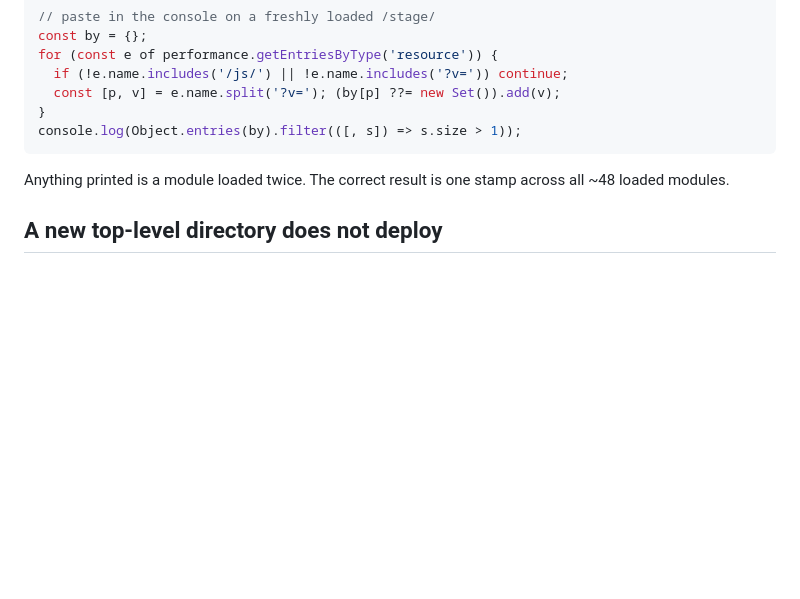
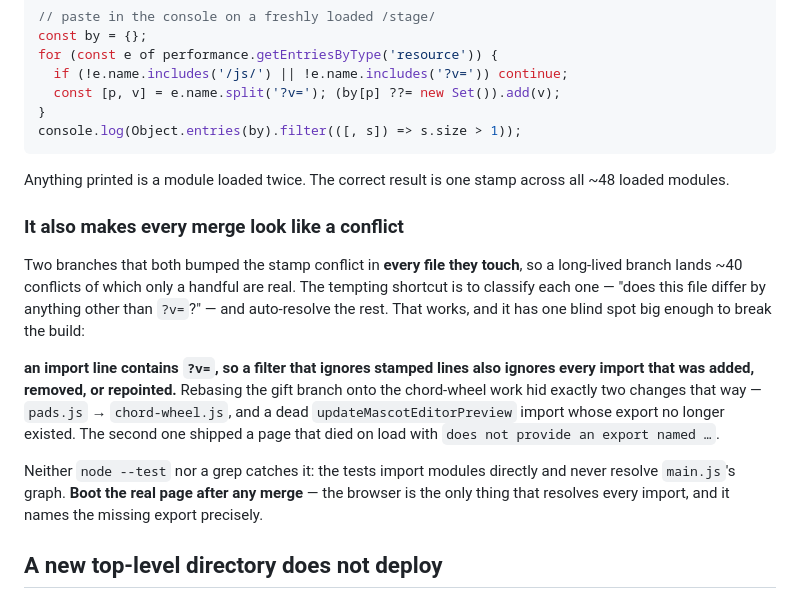
Before and after one commit to voloshyninthesky/av2, a Markdown page: notes/Gotchas.md, the part around the change. Rendered like a GitHub page; blank space fills up the shorter version.

```diff
--- a/notes/Gotchas.md
+++ b/notes/Gotchas.md
@@ -114,6 +114,23 @@ console.log(Object.entries(by).filter(([, s]) => s.size > 1));
 Anything printed is a module loaded twice. The correct result is one stamp across all ~48
 loaded modules.
 
+### It also makes every merge look like a conflict
+
+Two branches that both bumped the stamp conflict in **every file they touch**, so a long-lived
+branch lands ~40 conflicts of which only a handful are real. The tempting shortcut is to
+classify each one — "does this file differ by anything other than `?v=`?" — and auto-resolve
+the rest. That works, and it has one blind spot big enough to break the build:
+
+**an import line contains `?v=`, so a filter that ignores stamped lines also ignores every
+import that was added, removed, or repointed.** Rebasing the gift branch onto the chord-wheel
+work hid exactly two changes that way — `pads.js` → `chord-wheel.js`, and a dead
+`updateMascotEditorPreview` import whose export no longer existed. The second one shipped a
+page that died on load with `does not provide an export named …`.
+
+Neither `node --test` nor a grep catches it: the tests import modules directly and never
+resolve `main.js`'s graph. **Boot the real page after any merge** — the browser is the only
+thing that resolves every import, and it names the missing export precisely.
+
 ## A new top-level directory does not deploy
 
 `.github/workflows/deploy-pages.yml` copies an **explicit list** into `_site/`. Add a
```
Also changed, not shown: notes/Current state.md (+41 -23 lines).
